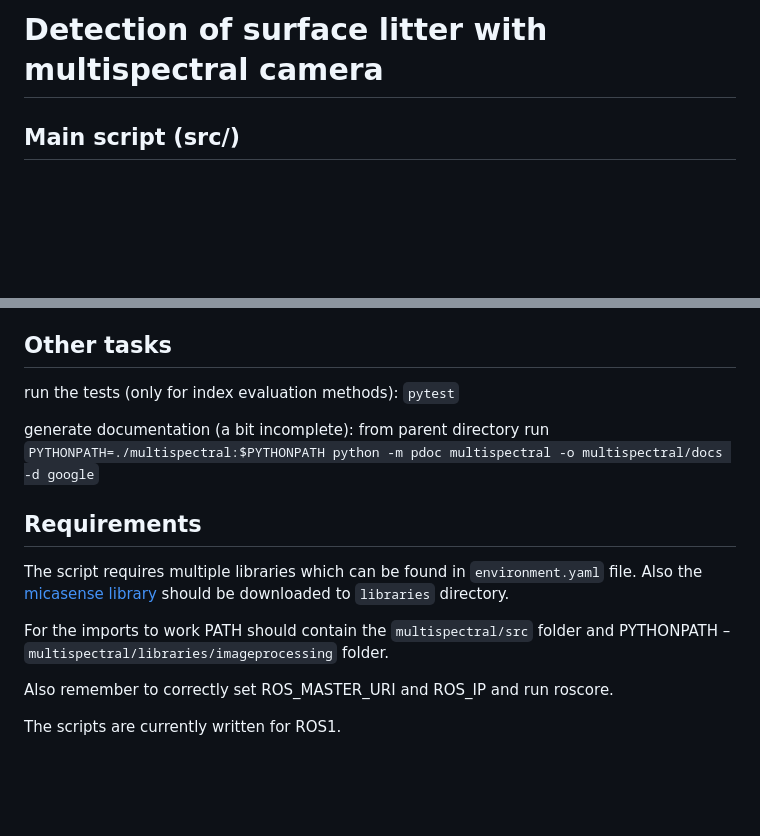
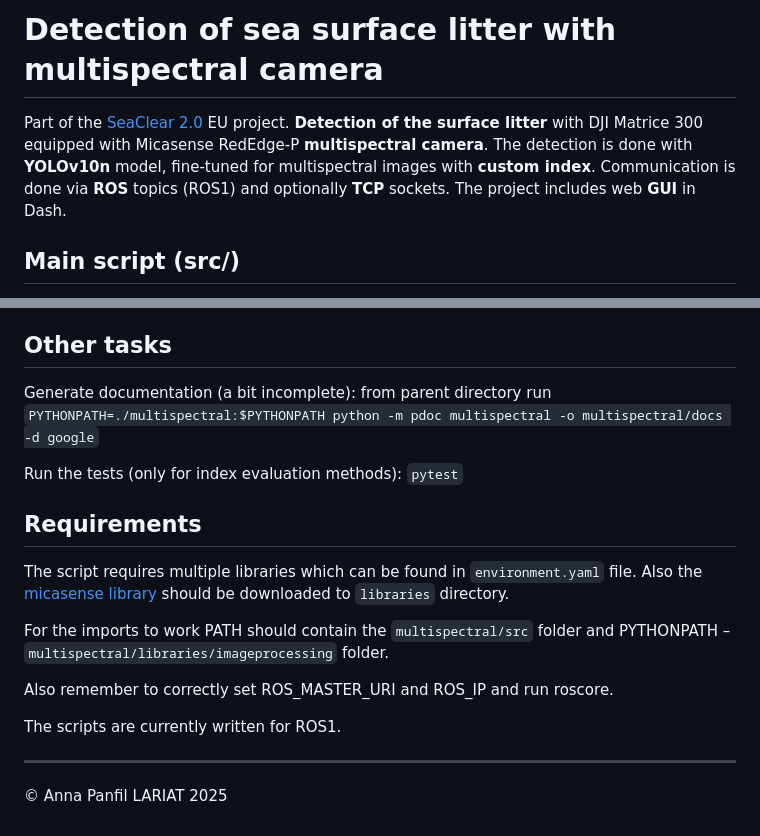
Before and after one commit to annapanfil/multispectral, a Markdown page: readme.md, 2 parts joined by grey strips. Rendered like a GitHub page; blank space fills up the shorter version.

Commit message:
feat (readme): Add task description to readme

```diff
--- a/readme.md
+++ b/readme.md
@@ -1,4 +1,6 @@
-# Detection of surface litter with multispectral camera
+# Detection of sea surface litter with multispectral camera
+
+Part of the [SeaClear 2.0](https://www.seaclear2.eu/) EU project. **Detection of the surface litter** with DJI Matrice 300 equipped with Micasense RedEdge-P **multispectral camera**. The detection is done with **YOLOv10n** model, fine-tuned for multispectral images with **custom index**. Communication is done via **ROS** topics (ROS1) and optionally **TCP** sockets. The project includes web **GUI** in Dash.
 
 ## Main script (src/)
 The main file is triggering the multispectral camera, processing and returning the GPS coordinates of
@@ -112,9 +114,10 @@ Dev directory contains different scripts and notebooks used for:
 
 
 ## Other tasks
-run the tests (only for index evaluation methods): `pytest`
 
-generate documentation (a bit incomplete): from parent directory run `PYTHONPATH=./multispectral:$PYTHONPATH python -m pdoc multispectral -o multispectral/docs -d google`
+Generate documentation (a bit incomplete): from parent directory run `PYTHONPATH=./multispectral:$PYTHONPATH python -m pdoc multispectral -o multispectral/docs -d google`
+
+Run the tests (only for index evaluation methods): `pytest`
 
 ## Requirements
 The script requires multiple libraries which can be found in `environment.yaml` file. Also the [micasense library](https://github.com/micasense/imageprocessing) should be downloaded to `libraries` directory.
@@ -124,3 +127,6 @@ For the imports to work PATH should contain the `multispectral/src` folder and P
 Also remember to correctly set ROS_MASTER_URI and ROS_IP and run roscore.
 
 The scripts are currently written for ROS1.
+
+---
+© Anna Panfil LARIAT 2025
```
